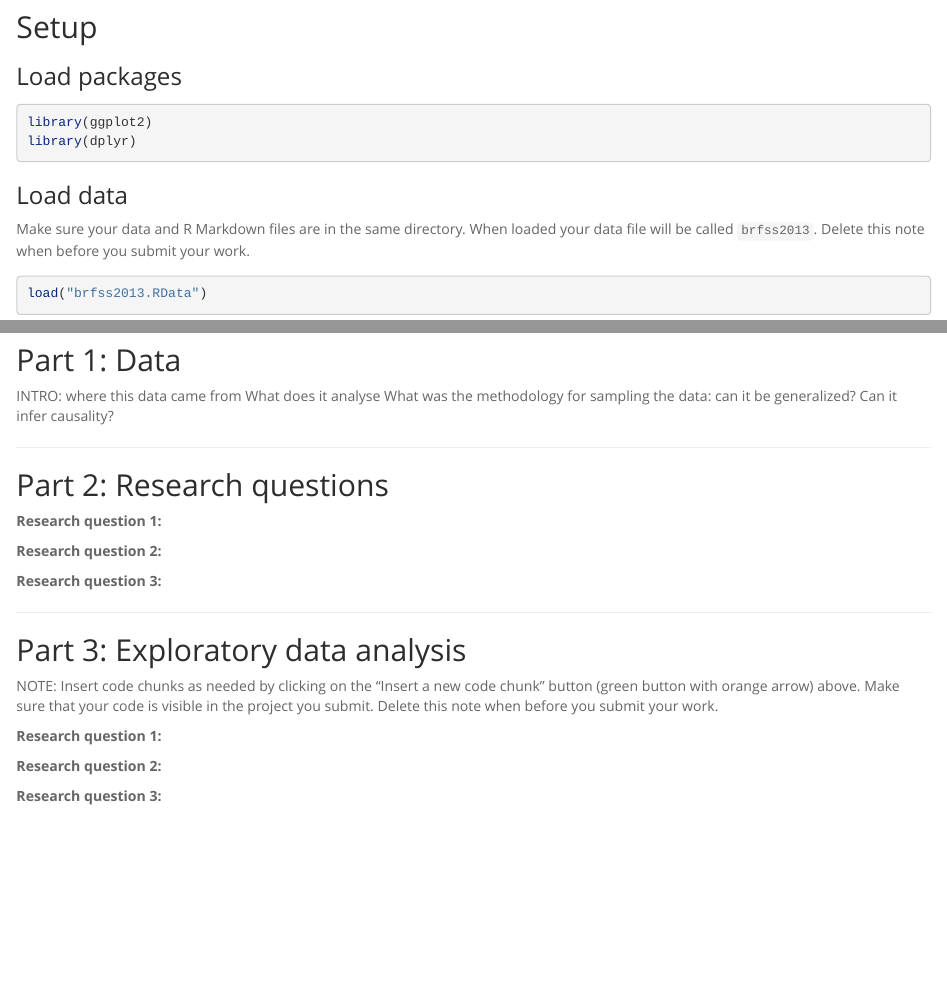
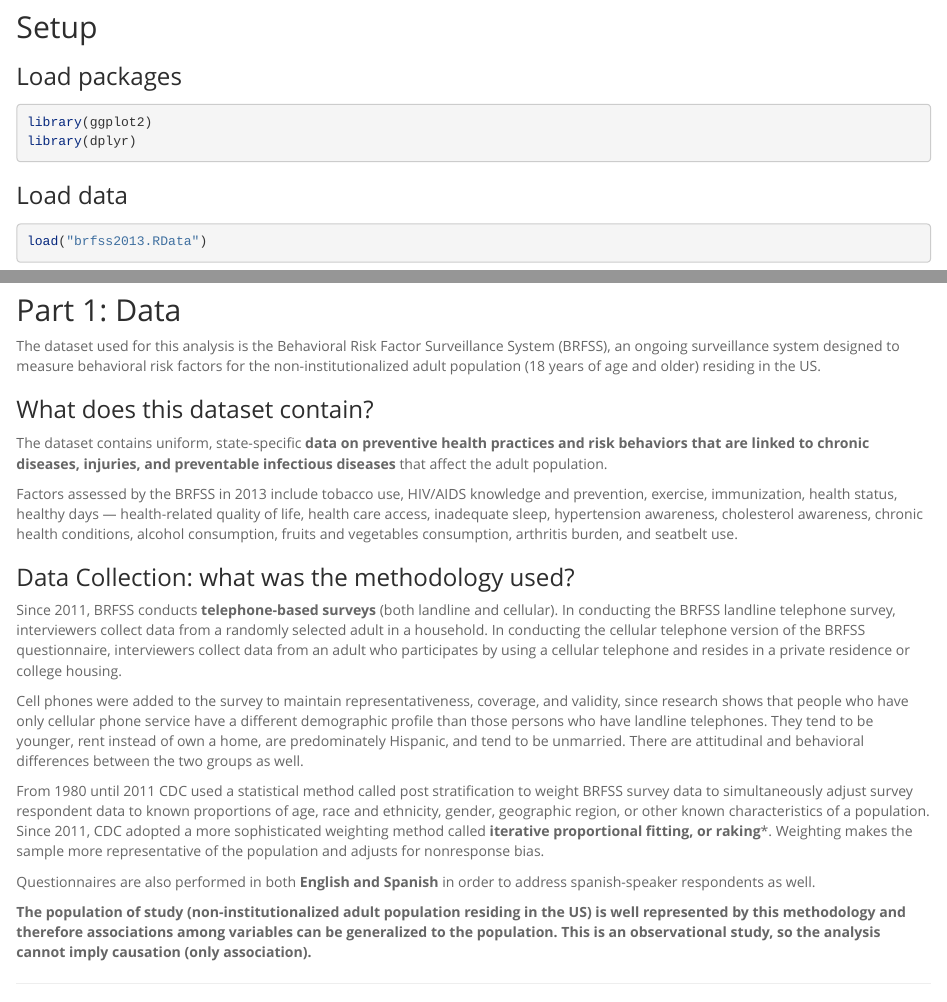
Before and after one commit to anabasso/statistics_with_r, an R Markdown document (1_introduction_to_probability_and_data/week_5_data_analysis_project/intro_data_prob_project.Rmd): the page in a window 1100 px wide, from 70 px down, and a second part further down, joined at a grey line. Rendered offline with R 4.5, knitr and Pandoc, with nearby package versions; some code elsewhere in the file could not run offline.

Commit message:
introduction and methodology

````diff
--- a/1_introduction_to_probability_and_data/week_5_data_analysis_project/intro_data_prob_project.Rmd
+++ b/1_introduction_to_probability_and_data/week_5_data_analysis_project/intro_data_prob_project.Rmd
@@ -18,10 +18,6 @@ library(dplyr)
 
 ### Load data
 
-Make sure your data and R Markdown files are in the same directory. When loaded
-your data file will be called `brfss2013`. Delete this note when before you submit
-your work.
-
 ```{r load-data}
 load("brfss2013.RData")
 ```
@@ -32,10 +28,27 @@ load("brfss2013.RData")
 
 ## Part 1: Data
 
-INTRO: where this data came from
-What does it analyse
-What was the methodology for sampling the data: can it be generalized?
-Can it infer causality?
+The dataset used for this analysis is the Behavioral Risk Factor Surveillance System (BRFSS), an ongoing surveillance system designed to measure behavioral risk factors for the non-institutionalized adult population (18 years of age and older) residing in the US.
+
+### What does this dataset contain?
+
+The dataset contains uniform, state-specific **data on preventive health practices and risk behaviors that are linked to chronic diseases, injuries, and preventable infectious diseases** that affect the adult population.
+
+Factors assessed by the BRFSS in 2013 include tobacco use, HIV/AIDS knowledge and prevention, exercise, immunization, health status, healthy days — health-related quality of life, health care access, inadequate sleep, hypertension awareness, cholesterol awareness, chronic health conditions, alcohol consumption, fruits and vegetables consumption, arthritis burden, and seatbelt use.
+
+### Data Collection: what was the methodology used?
+
+Since 2011, BRFSS conducts **telephone-based surveys** (both landline and cellular). In conducting the BRFSS landline telephone survey, interviewers collect data from a randomly selected adult in a household. In conducting the cellular telephone version of the BRFSS questionnaire, interviewers collect data from an adult who participates by using a cellular telephone and resides in a private residence or college housing.
+
+Cell phones were added to the survey  to maintain representativeness, coverage, and validity, since research shows that people who have only cellular phone service have a different demographic profile than those persons who have landline telephones. They tend to be younger, rent instead of own a home, are predominately Hispanic, and tend to be unmarried. There are attitudinal and behavioral differences between the two groups as well.
+
+From 1980 until 2011 CDC used a statistical method called post stratification to weight BRFSS survey data to simultaneously adjust survey respondent data to known proportions of age, race and ethnicity, gender, geographic region, or other known characteristics of a population. Since 2011, CDC adopted a more sophisticated weighting method called **iterative proportional fitting, or raking***.  Weighting makes the sample more representative of the population and adjusts for nonresponse bias.
+
+Questionnaires are also performed in both **English and Spanish** in order to address spanish-speaker respondents as well.
+
+**The population of study (non-institutionalized adult population residing in the US) is well represented by this methodology and therefore associations among variables can be generalized to the population. This is an observational study, so the analysis cannot imply causation (only association).**
+
+
 
 * * *
 
````
Also changed, not shown: 1_introduction_to_probability_and_data/week_5_data_analysis_project/intro_data_prob_project.html.
